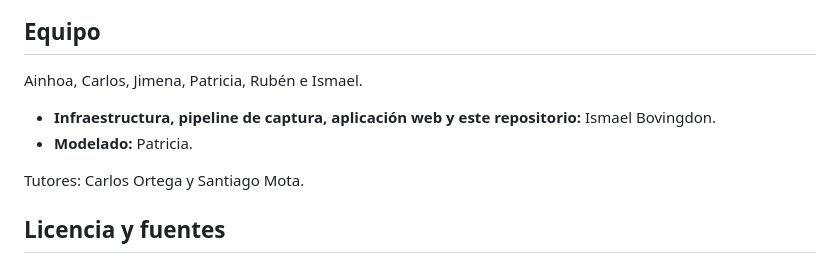
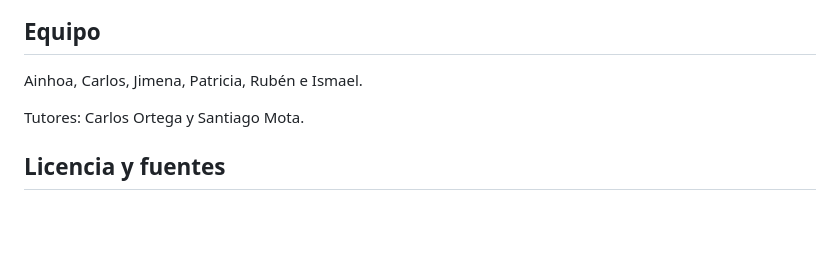
Before and after one commit to I-Bovingdon/renfe-delay-app, a Markdown page: README.md, the part around the change. Rendered like a GitHub page; blank space fills up the shorter version.

Commit message:
Update team section in README
Removed names and roles from the team section.

```diff
--- a/README.md
+++ b/README.md
@@ -241,9 +241,6 @@ desde disco, así que un cambio de interfaz se publica con un `git pull`.
 
 Ainhoa, Carlos, Jimena, Patricia, Rubén e Ismael.
 
-- **Infraestructura, pipeline de captura, aplicación web y este repositorio:** Ismael Bovingdon.
-- **Modelado:** Patricia.
-
 Tutores: Carlos Ortega y Santiago Mota.
 
 ## Licencia y fuentes
```
